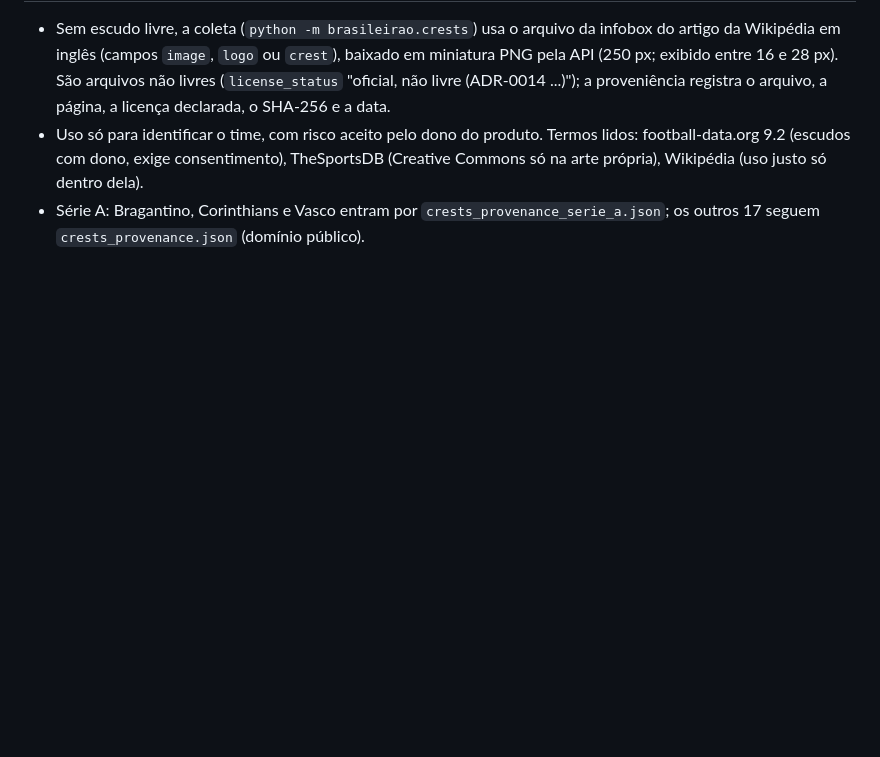
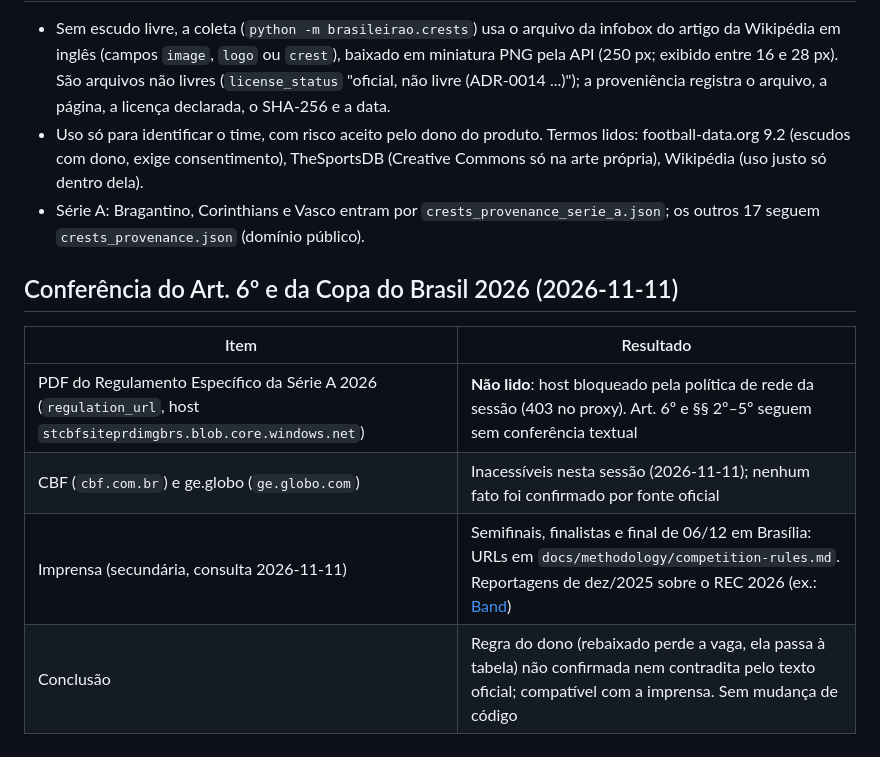
Before and after one commit to VitorBSP/aindada, a Markdown page: docs/data-sources/catalog.md, the part around the change. GitHub-like rendering; blank space fills up the shorter version.

```diff
--- a/docs/data-sources/catalog.md
+++ b/docs/data-sources/catalog.md
@@ -375,3 +375,13 @@ Até haver decisão, 2026 segue com a ordem imputada (ADR-0010, Decisão 1).
   só dentro dela).
 - Série A: Bragantino, Corinthians e Vasco entram por `crests_provenance_serie_a.json`; os outros 17 seguem
   `crests_provenance.json` (domínio público).
+
+
+## Conferência do Art. 6º e da Copa do Brasil 2026 (2026-11-11)
+
+| Item | Resultado |
+|---|---|
+| PDF do Regulamento Específico da Série A 2026 (`regulation_url`, host `stcbfsiteprdimgbrs.blob.core.windows.net`) | **Não lido**: host bloqueado pela política de rede da sessão (403 no proxy). Art. 6º e §§ 2º–5º seguem sem conferência textual |
+| CBF (`cbf.com.br`) e ge.globo (`ge.globo.com`) | Inacessíveis nesta sessão (2026-11-11); nenhum fato foi confirmado por fonte oficial |
+| Imprensa (secundária, consulta 2026-11-11) | Semifinais, finalistas e final de 06/12 em Brasília: URLs em `docs/methodology/competition-rules.md`. Reportagens de dez/2025 sobre o REC 2026 (ex.: [Band](https://www.band.com.br/nacional/brasil/copa-do-brasil-de-2026-dara-vagas-na-libertadores-ao-campeao-e-ao-vice)) |
+| Conclusão | Regra do dono (rebaixado perde a vaga, ela passa à tabela) não confirmada nem contradita pelo texto oficial; compatível com a imprensa. Sem mudança de código |
```
Also changed, not shown: docs/methodology/competition-rules.md (+25 -1 lines).
